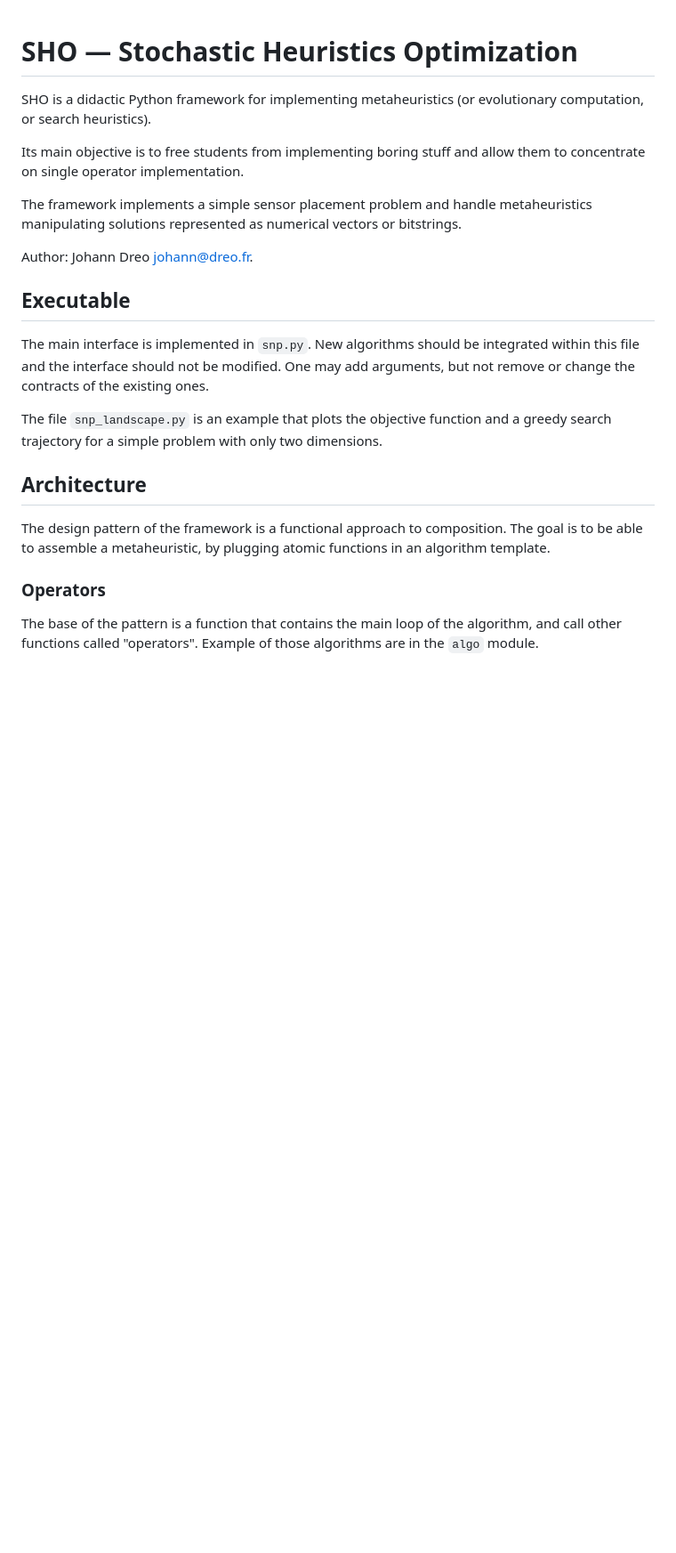
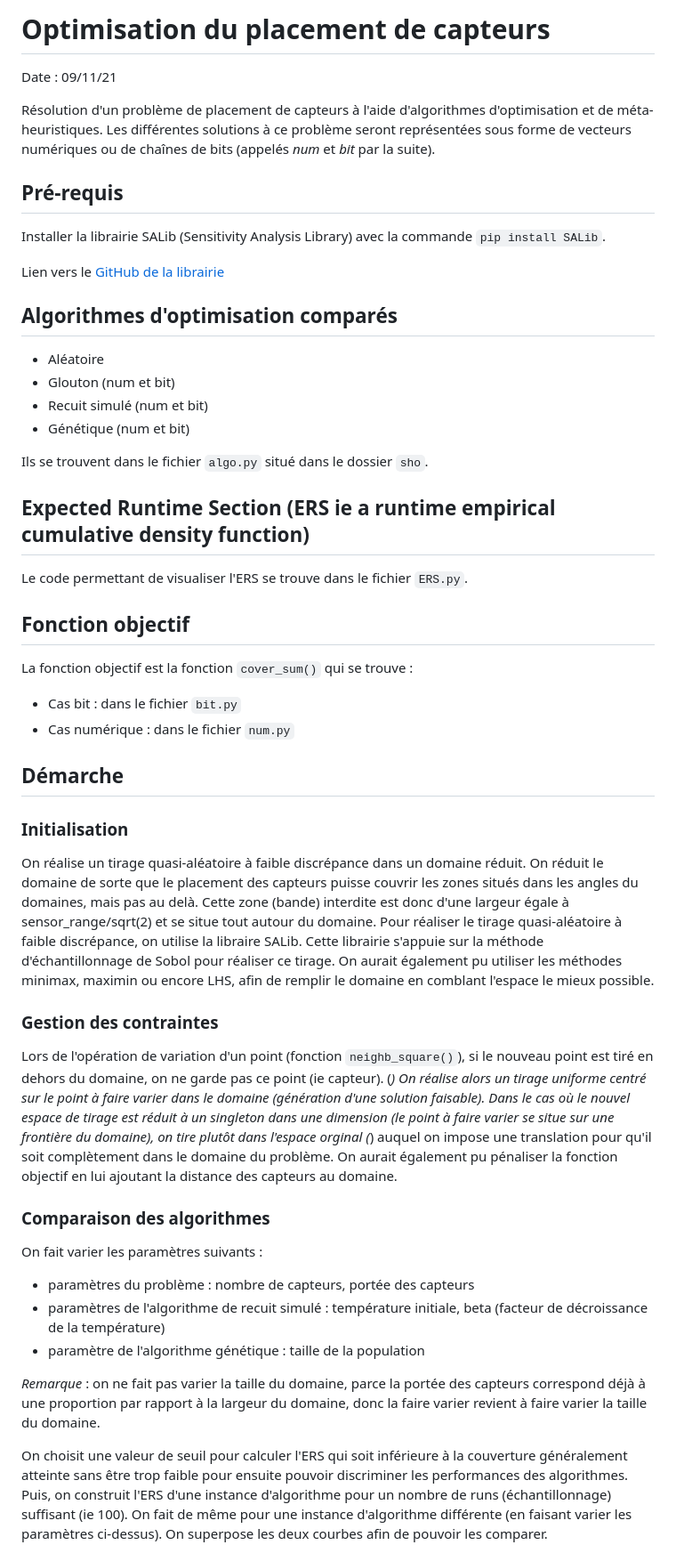
Before and after one commit to LisaGiordani/genetic-algorithm, a Markdown page: README.md, the part around one of its changes. Shown at 89% size. Rendered like a GitHub page; blank space fills up the shorter version.

```diff
--- a/README.md
+++ b/README.md
@@ -1,41 +1,68 @@
+# Optimisation du placement de capteurs
 
-SHO — Stochastic Heuristics Optimization
-========================================
+Date : 09/11/21
 
-SHO is a didactic Python framework for implementing metaheuristics
-(or evolutionary computation, or search heuristics).
+Résolution d'un problème de placement de capteurs à l'aide d'algorithmes d'optimisation et de méta-heuristiques.
+Les différentes solutions  à ce problème seront représentées sous forme de vecteurs numériques ou de chaînes de bits (appelés _num_ et _bit_ par la suite).
 
-Its main objective is to free students from implementing boring stuff
-and allow them to concentrate on single operator implementation.
+## Pré-requis
+Installer la librairie SALib (Sensitivity Analysis Library) avec la commande `pip install SALib`.
 
-The framework implements a simple sensor placement problem
-and handle metaheuristics manipulating solutions represented as
-numerical vectors or bitstrings.
+Lien vers le [GitHub de la librairie](https://github.com/SALib/SALib)
 
-Author: Johann Dreo <johann@dreo.fr>.
+## Algorithmes d'optimisation comparés
+- Aléatoire
+- Glouton (num et bit)
+- Recuit simulé (num et bit)
+- Génétique (num et bit)
 
-Executable
-----------
+Ils se trouvent dans le fichier `algo.py` situé dans le dossier `sho`.
 
-The main interface is implemented in `snp.py`.
-New algorithms should be integrated within this file and the interface should not be modified.
-One may add arguments, but not remove or change the contracts of the existing ones.
+## Expected Runtime Section (ERS ie a runtime empirical cumulative density function)
+Le code permettant de visualiser l'ERS se trouve dans le fichier `ERS.py`.
 
-The file `snp_landscape.py` is an example that plots the objective function
-and a greedy search trajectory for a simple problem with only two dimensions.
+## Fonction objectif
+La fonction objectif est la fonction `cover_sum()` qui se trouve :
+- Cas bit : dans le fichier `bit.py`
+- Cas numérique : dans le fichier `num.py`
 
+## Démarche
 
-Architecture
-------------
+### Initialisation
+On réalise un tirage quasi-aléatoire à faible discrépance dans un domaine réduit.
+On réduit le domaine de sorte que le placement des capteurs puisse couvrir les zones
+situés dans les angles du domaines, mais pas au delà. Cette zone (bande) interdite est
+donc d'une largeur égale à sensor_range/sqrt(2) et se situe tout autour du domaine.
+Pour réaliser le tirage quasi-aléatoire à faible discrépance, on utilise la libraire SALib.
+Cette librairie s'appuie sur la méthode d'échantillonnage de Sobol pour réaliser ce tirage.
+On aurait également pu utiliser les méthodes minimax, maximin ou encore LHS, afin de remplir
+le domaine en comblant l'espace le mieux possible.
 
-The design pattern of the framework is a functional approach to composition.
-The goal is to be able to assemble a metaheuristic, by plugging atomic
-functions in an algorithm template.
+### Gestion des contraintes
+Lors de l'opération de variation d'un point (fonction `neighb_square()`), si le nouveau point
+est tiré en dehors du domaine, on ne garde pas ce point (ie capteur). (*)
+On réalise alors un tirage uniforme centré sur le point à faire varier dans le domaine
+(génération d'une solution faisable).
+Dans le cas où le nouvel espace de tirage est réduit à un singleton dans une dimension (le point
+à faire varier se situe sur une frontière du domaine), on tire plutôt dans l'espace orginal (*) auquel
+on impose une translation pour qu'il soit complètement dans le domaine du problème.
+On aurait également pu pénaliser la fonction objectif en lui ajoutant la distance des capteurs
+au domaine.
 
+### Comparaison des algorithmes
+On fait varier les paramètres suivants :
+- paramètres du problème : nombre de capteurs, portée des capteurs
+- paramètres de l'algorithme de recuit simulé : température initiale, beta (facteur de
+décroissance de la température)
+- paramètre de l'algorithme génétique : taille de la population
 
-### Operators
+_Remarque_ : on ne fait pas varier la taille du domaine, parce la portée des capteurs correspond
+déjà à une proportion par rapport à la largeur du domaine, donc la faire varier revient à
+faire varier la taille du domaine.
 
-The base of the pattern is a function that contains the main loop
-of the algorithm, and call other functions called "operators".
-Example of those algorithms are in the `algo` module.
+On choisit une valeur de seuil pour calculer l'ERS qui soit inférieure à la couverture généralement
+atteinte sans être trop faible pour ensuite pouvoir discriminer les performances des algorithmes.
+Puis, on construit l'ERS d'une instance d'algorithme pour un nombre de runs (échantillonnage)
+suffisant (ie 100). On fait de même pour une instance d'algorithme différente (en faisant varier les
+paramètres ci-dessus). On superpose les deux courbes afin de pouvoir les comparer.
 
```
Also changed, not shown: other parts of README.md (+36 -85 lines).
